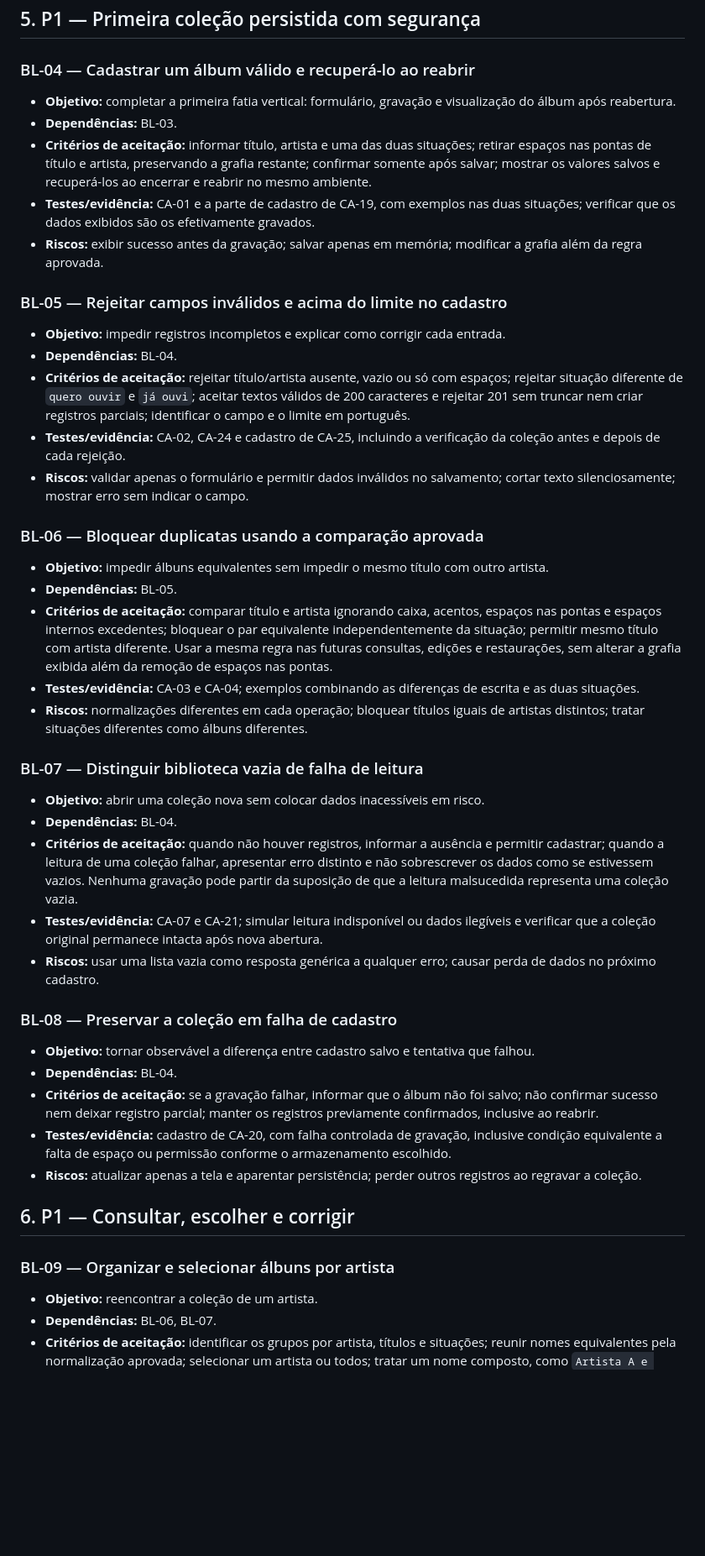
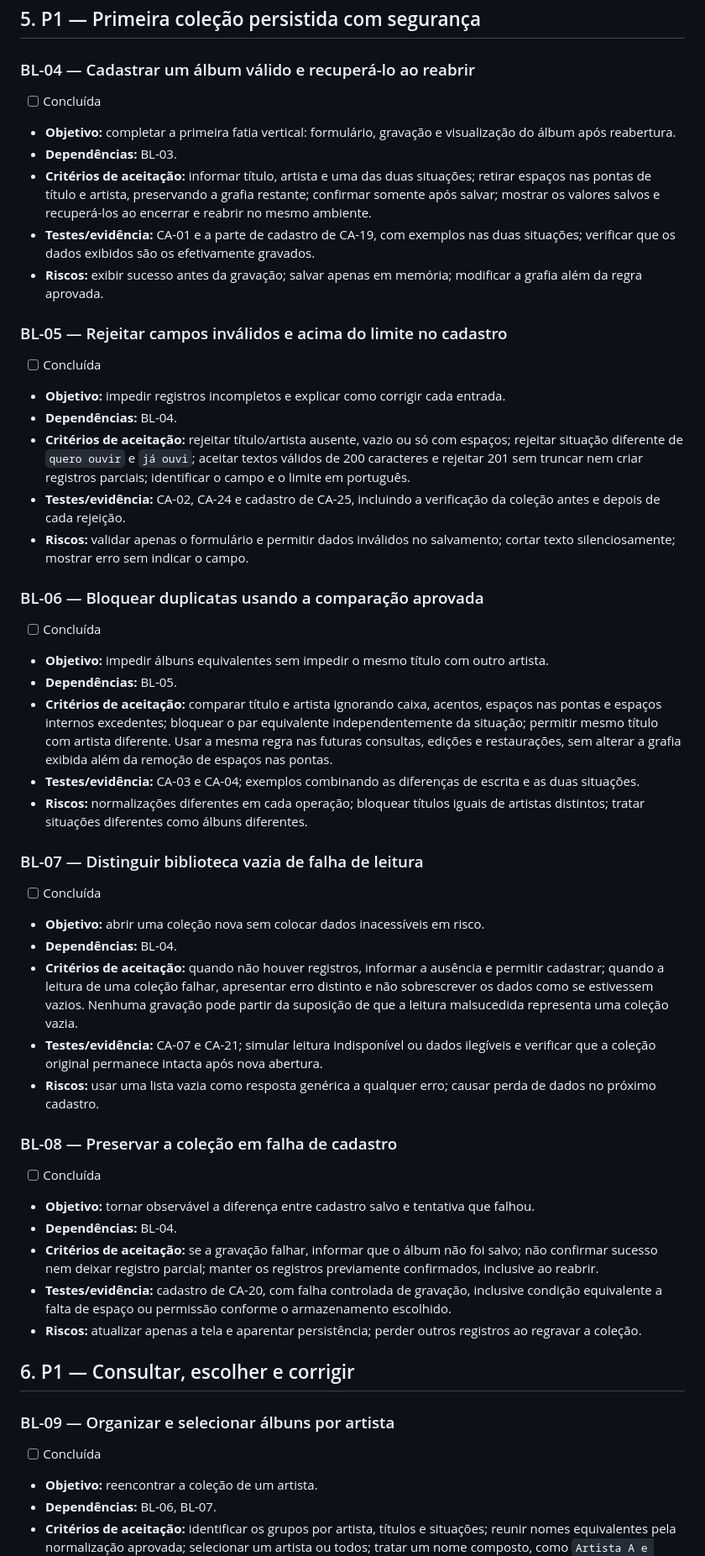
Before and after one commit to FilipeMadeira13/music-library, a Markdown page: BACKLOG.md, the part around one of its changes. Shown at 84% size. Rendered like a GitHub page; blank space fills up the shorter version.

```diff
--- a/BACKLOG.md
+++ b/BACKLOG.md
@@ -65,6 +69,7 @@ Os exemplos CA-01 a CA-33 e as regras de `REQUIREMENTS.md` são a fonte dos test
 
 ### BL-04 — Cadastrar um álbum válido e recuperá-lo ao reabrir
 
+- [ ] Concluída
 - **Objetivo:** completar a primeira fatia vertical: formulário, gravação e visualização do álbum após reabertura.
 - **Dependências:** BL-03.
 - **Critérios de aceitação:** informar título, artista e uma das duas situações; retirar espaços nas pontas de título e artista, preservando a grafia restante; confirmar somente após salvar; mostrar os valores salvos e recuperá-los ao encerrar e reabrir no mesmo ambiente.
@@ -73,6 +78,7 @@ Os exemplos CA-01 a CA-33 e as regras de `REQUIREMENTS.md` são a fonte dos test
 
 ### BL-05 — Rejeitar campos inválidos e acima do limite no cadastro
 
+- [ ] Concluída
 - **Objetivo:** impedir registros incompletos e explicar como corrigir cada entrada.
 - **Dependências:** BL-04.
 - **Critérios de aceitação:** rejeitar título/artista ausente, vazio ou só com espaços; rejeitar situação diferente de `quero ouvir` e `já ouvi`; aceitar textos válidos de 200 caracteres e rejeitar 201 sem truncar nem criar registros parciais; identificar o campo e o limite em português.
@@ -81,6 +87,7 @@ Os exemplos CA-01 a CA-33 e as regras de `REQUIREMENTS.md` são a fonte dos test
 
 ### BL-06 — Bloquear duplicatas usando a comparação aprovada
 
+- [ ] Concluída
 - **Objetivo:** impedir álbuns equivalentes sem impedir o mesmo título com outro artista.
 - **Dependências:** BL-05.
 - **Critérios de aceitação:** comparar título e artista ignorando caixa, acentos, espaços nas pontas e espaços internos excedentes; bloquear o par equivalente independentemente da situação; permitir mesmo título com artista diferente. Usar a mesma regra nas futuras consultas, edições e restaurações, sem alterar a grafia exibida além da remoção de espaços nas pontas.
@@ -89,6 +96,7 @@ Os exemplos CA-01 a CA-33 e as regras de `REQUIREMENTS.md` são a fonte dos test
 
 ### BL-07 — Distinguir biblioteca vazia de falha de leitura
 
+- [ ] Concluída
 - **Objetivo:** abrir uma coleção nova sem colocar dados inacessíveis em risco.
 - **Dependências:** BL-04.
 - **Critérios de aceitação:** quando não houver registros, informar a ausência e permitir cadastrar; quando a leitura de uma coleção falhar, apresentar erro distinto e não sobrescrever os dados como se estivessem vazios. Nenhuma gravação pode partir da suposição de que a leitura malsucedida representa uma coleção vazia.
@@ -97,6 +105,7 @@ Os exemplos CA-01 a CA-33 e as regras de `REQUIREMENTS.md` são a fonte dos test
 
 ### BL-08 — Preservar a coleção em falha de cadastro
 
+- [ ] Concluída
 - **Objetivo:** tornar observável a diferença entre cadastro salvo e tentativa que falhou.
 - **Dependências:** BL-04.
 - **Critérios de aceitação:** se a gravação falhar, informar que o álbum não foi salvo; não confirmar sucesso nem deixar registro parcial; manter os registros previamente confirmados, inclusive ao reabrir.
@@ -107,6 +116,7 @@ Os exemplos CA-01 a CA-33 e as regras de `REQUIREMENTS.md` são a fonte dos test
 
 ### BL-09 — Organizar e selecionar álbuns por artista
 
+- [ ] Concluída
 - **Objetivo:** reencontrar a coleção de um artista.
 - **Dependências:** BL-06, BL-07.
 - **Critérios de aceitação:** identificar os grupos por artista, títulos e situações; reunir nomes equivalentes pela normalização aprovada; selecionar um artista ou todos; tratar um nome composto, como `Artista A e Artista B`, como um agrupamento próprio, sem separar participantes.
```
Also changed, not shown: other parts of BACKLOG.md (+32 -4 lines), SOLUTION.md (added, +84 -0 lines).
